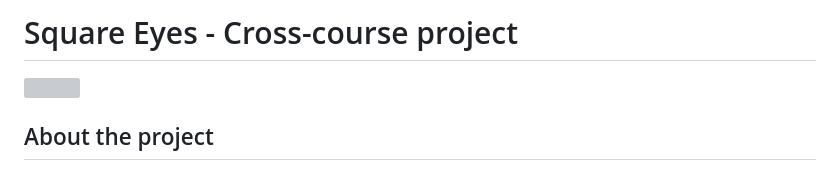
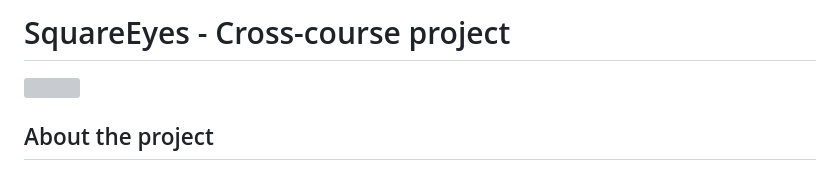
Before and after one commit to Kinenystuen/SquareEyes_ID, a Markdown page: README.md, the part around the change. GitHub-like rendering; grey boxes are pictures that could not be loaded.

```diff
--- a/README.md
+++ b/README.md
@@ -1,5 +1,5 @@
 
-# Square Eyes - Cross-course project
+# SquareEyes - Cross-course project
 <a href="https://squareeyes-id.netlify.app/"> <img src="https://kineon-portfolio.netlify.app/img/Square_eyes_pro.png" /></a>
 
 ## About the project
```
